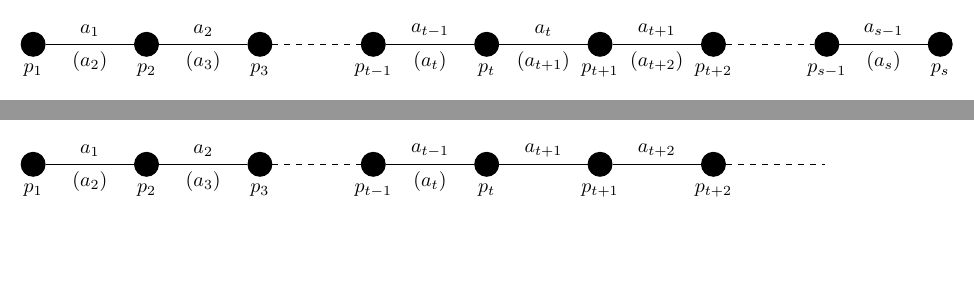
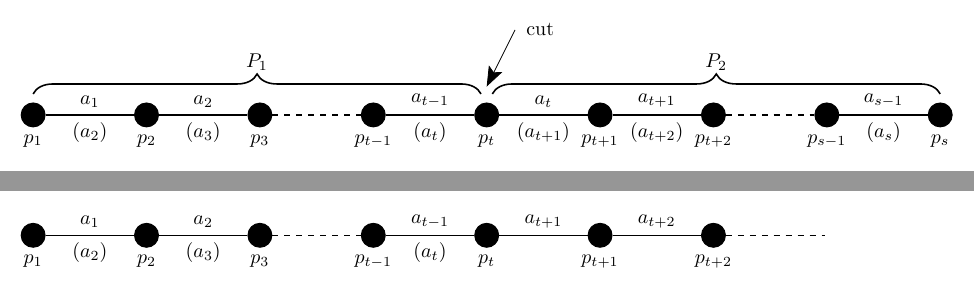
Before and after one commit to MHenderson/bounds-related-figs, a LaTeX figure (src/bounds-related-figs.tex, which reads src/fig/cip-cut.tex): pages 7 and 8 of 11, joined at a grey line, the shorter picture padded with empty space. Compiled offline with XeLaTeX.

Commit message:
fix cip-cut figure

```diff
--- a/src/bounds-related-figs.tex
+++ b/src/bounds-related-figs.tex
@@ -2,6 +2,9 @@
 
 \usepackage{tikz}
 \usepackage{tkz-graph}
+
+\usetikzlibrary {arrows.meta}
+\usetikzlibrary{decorations.pathreplacing}
 
 % https://chrisphan.com/2017/02/22/adventures-in-tikz-tkz-graph/
 % https://tex.stackexchange.com/questions/702253/both-internal-and-external-vertex-labels-in-the-package-tkz-graph
--- a/src/fig/cip-cut.tex
+++ b/src/fig/cip-cut.tex
@@ -27,4 +27,12 @@
 \Edge[style ={-},label={$a_{s - 1}$},labelstyle={above}]({psm1})({ps})
 \Edge[style ={draw=none},label={$(a_{s})$},labelstyle={below}]({psm1})({ps})
 
+% https://tex.stackexchange.com/questions/430072/longer-curly-braces-in-tikz
+\draw [thick, decorate,decoration={brace,amplitude=10pt},yshift=2pt] (0, 0.3) -- (7.9, 0.3) node [black,midway,yshift=16pt] {$P_{1}$};
+\draw [thick, decorate,decoration={brace,amplitude=10pt},yshift=2pt] (8.1, 0.3) -- (16, 0.3) node [black,midway,yshift=16pt] {$P_{2}$};
+
+\draw [arrows = {-Stealth[length=10pt, inset=2pt]}] (8.5, 1.5) -- (8, 0.5);
+
+\node[text width = 1cm] at (9.2, 1.5) {cut};
+
 \end{tikzpicture}
```
